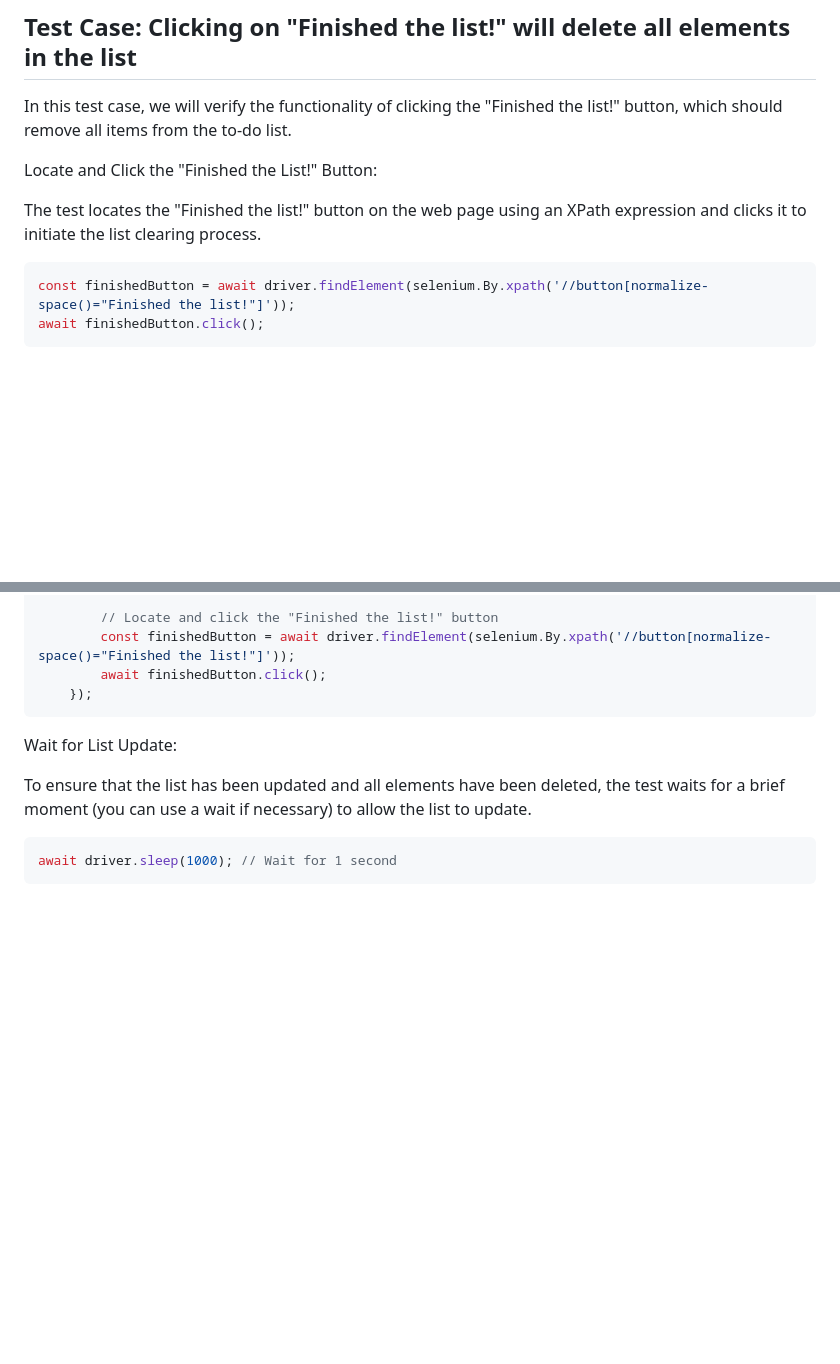
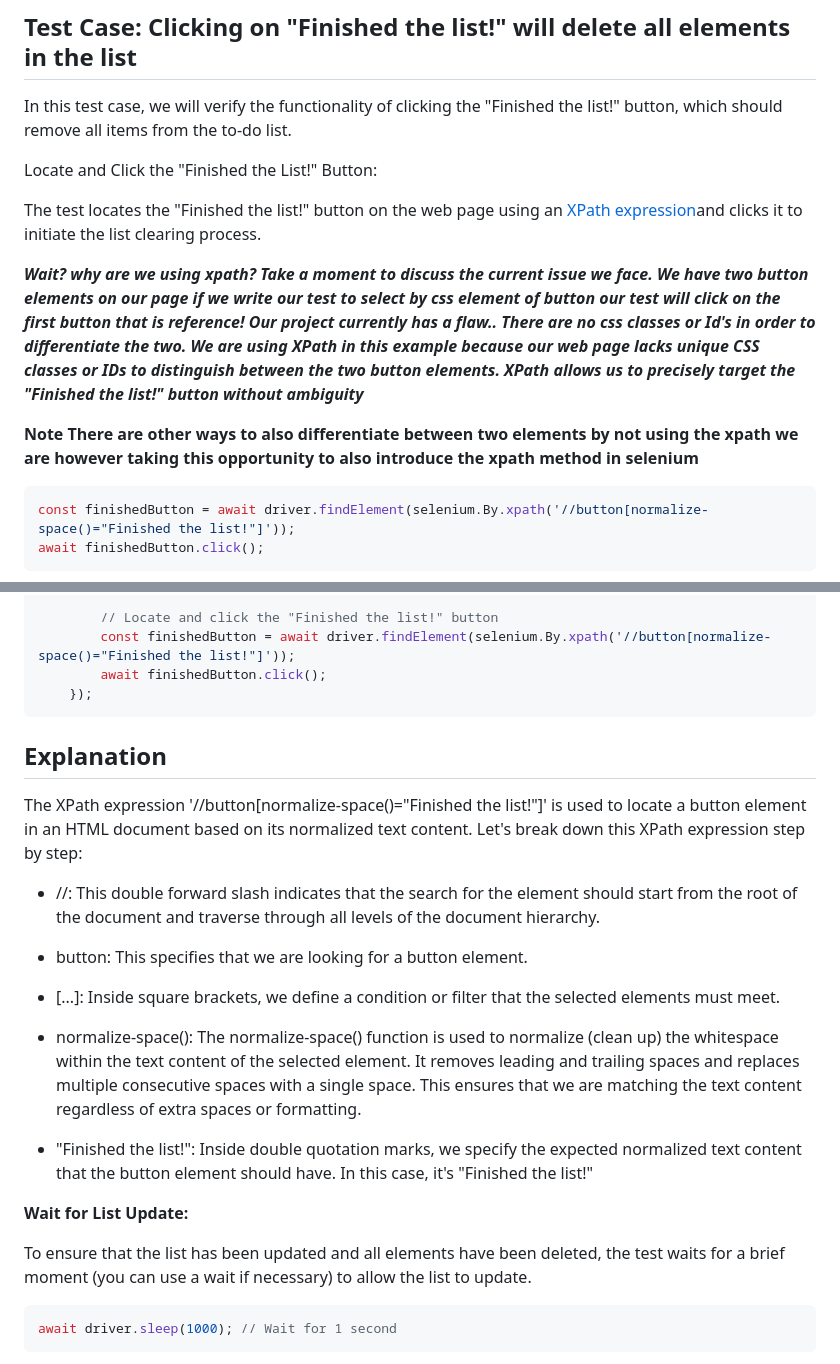
Before and after one commit to ramparvathaneni1/selenium-toDos-walkthrough, a Markdown page: README.md, 2 parts joined by grey strips. Drawn GitHub-style; blank space fills up the shorter version.

Commit message:
xpathexplanation

````diff
--- a/README.md
+++ b/README.md
@@ -614,7 +614,11 @@ In this test case, we will verify the functionality of clicking the "Finished th
 
 Locate and Click the "Finished the List!" Button:
 
-The test locates the "Finished the list!" button on the web page using an XPath expression and clicks it to initiate the list clearing process.
+The test locates the "Finished the list!" button on the web page using an [XPath expression](https://www.selenium.dev/documentation/webdriver/elements/locators/#xpath)and clicks it to initiate the list clearing process.
+
+***Wait? why are we using xpath? Take a moment to discuss the current issue we face.  We have two button elements on our page if we write our test to select by css element of button our test will click on the first button that is reference!  Our project currently has a flaw.. There are no css classes or Id's in order to differentiate the two.  We are using XPath in this example because our web page lacks unique CSS classes or IDs to distinguish between the two button elements. XPath allows us to precisely target the "Finished the list!" button without ambiguity***
+
+**Note There are other ways to also differentiate between two elements by not using the xpath we are however taking this opportunity to also introduce the xpath method in selenium**
 
 ```javascript
 const finishedButton = await driver.findElement(selenium.By.xpath('//button[normalize-space()="Finished the list!"]'));
@@ -630,7 +634,22 @@ await finishedButton.click();
     });
 ```
 
-Wait for List Update:
+**Explanation**
+-
+
+The XPath expression '//button[normalize-space()="Finished the list!"]' is used to locate a button element in an HTML document based on its normalized text content. Let's break down this XPath expression step by step:
+
+- //: This double forward slash indicates that the search for the element should start from the root of the document and traverse through all levels of the document hierarchy.
+
+- button: This specifies that we are looking for a button element.
+
+- [...]: Inside square brackets, we define a condition or filter that the selected    elements must meet.
+
+- normalize-space(): The normalize-space() function is used to normalize (clean up) the whitespace within the text content of the selected element. It removes leading and trailing spaces and replaces multiple consecutive spaces with a single space. This ensures that we are matching the text content regardless of extra spaces or formatting.
+
+- "Finished the list!": Inside double quotation marks, we specify the expected normalized text content that the button element should have. In this case, it's "Finished the list!"
+
+**Wait for List Update:**
 
 To ensure that the list has been updated and all elements have been deleted, the test waits for a brief moment (you can use a wait if necessary) to allow the list to update.
 
````
